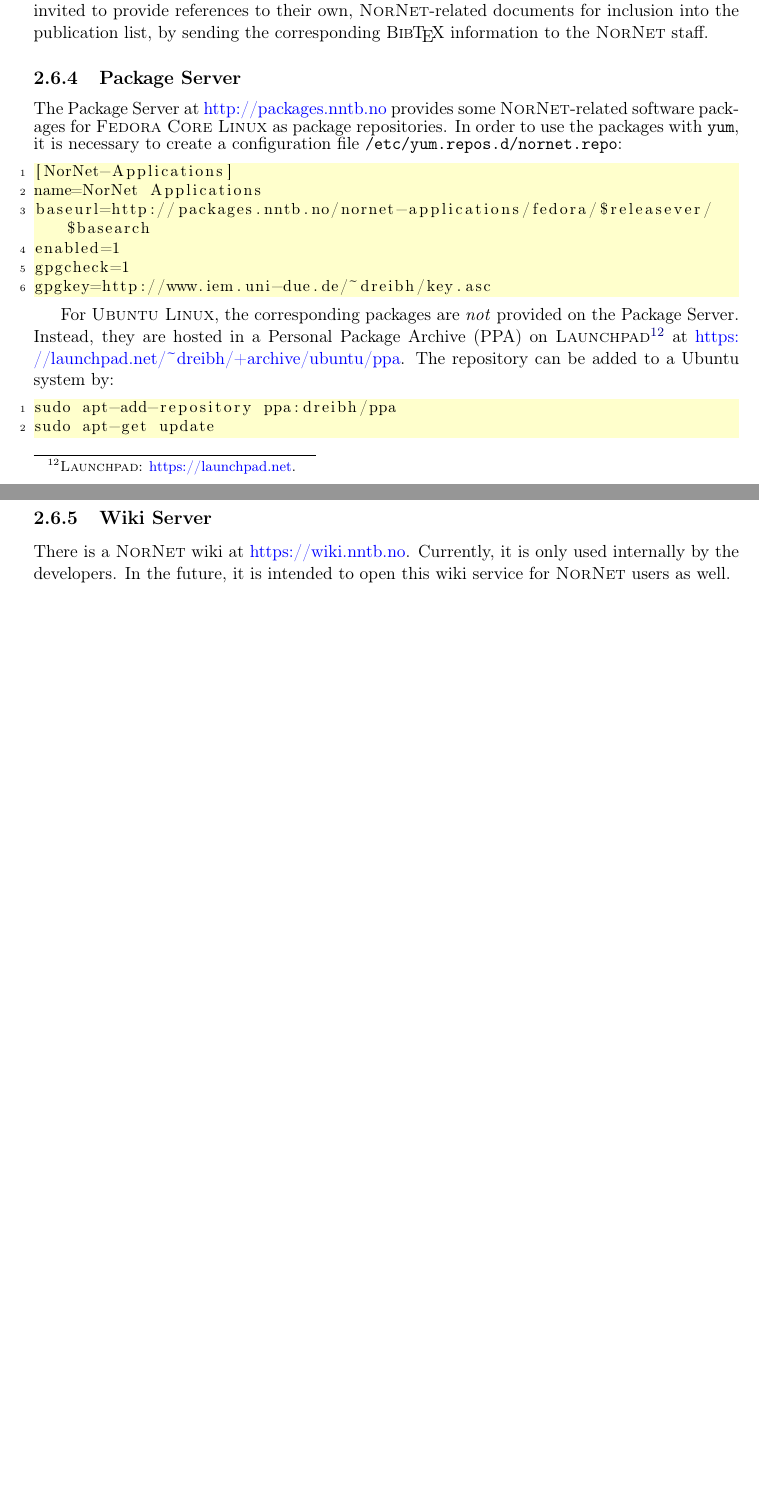
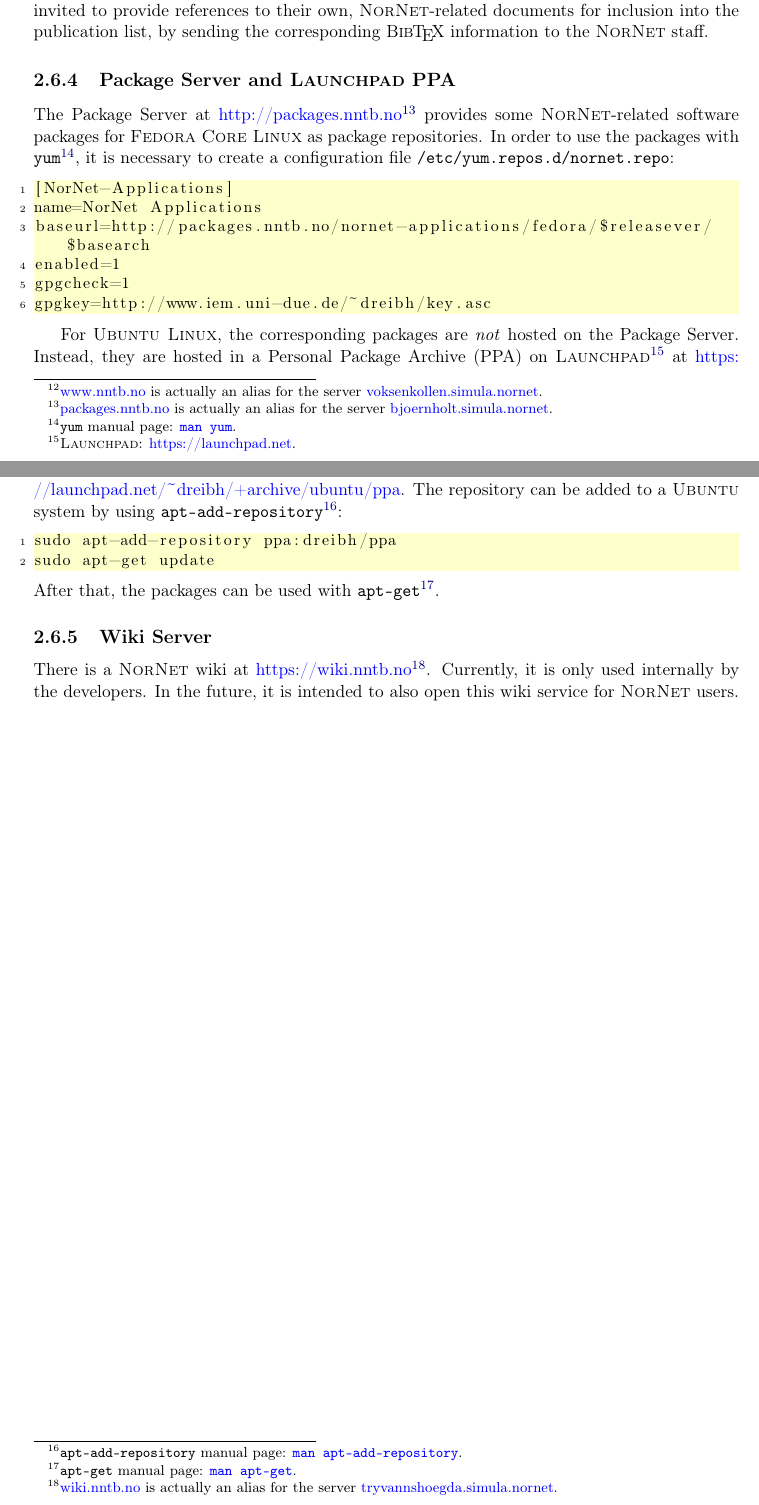
Before and after one commit to simula/nornet-handbook, a LaTeX thesis (NorNet-Core-Handbook.tex, which reads Part-UserGuide.tex): two parts of pages 57 and 59 of 168, joined at a grey line, cut so that both start at the same text, the shorter picture padded with empty space. Compiled offline with pdfLaTeX.

Commit message:
Some more updates.

```diff
--- a/Part-UserGuide.tex
+++ b/Part-UserGuide.tex
@@ -941,18 +941,17 @@ There are currently two mailing lists\index{Mailing Lists} for \noun{NorNet}-rel
 \end{figure*}
 % %%%%%%%%%%%%%%%%%%%%%%%%%%%%%%%%%%%%%%%%%%%%%%%%%%%%%%%%%
 
-The \noun{NorNet} web server\index{Web Server} at \url{https://www.nntb.no} contains all information about \noun{NorNet Core}. Example views are shown in Figure~\ref{cap:WebServer}. Particularly, it informs about important events such as workshops, new sites and other configuration changes (see Subfigure~\ref{subcap:WebServer-News}).
+The \noun{NorNet} web server\index{Web Server} at \url{https://www.nntb.no}\footnote{\href{https://www.nntb.no}{www.nntb.no}\index{www.nntb.no} is actually an alias for the server \href{http://voksenkollen.simula.nornet}{voksenkollen.simula.nornet}\index{voksenkollen.simula.nornet}.} contains all information about \noun{NorNet Core}. Example views are shown in Figure~\ref{cap:WebServer}. Particularly, it informs about important events such as workshops, new sites and other configuration changes (see Subfigure~\ref{subcap:WebServer-News}).
 
 The web server furthermore contains the complete publications list for \noun{NorNet}, as depicted in (see Subfigure~\ref{subcap:WebServer-Publications}). Particularly, it directly links to most publications and it contains maintained reference data in \BibTeX\index{\BibTeX} and Extensible Markup Language\nomenclature{XML}{Extensible Markup Language}\index{Extensible Markup Language}~(XML\index{XML|see{Extensible Markup Language}}) formats for citing \noun{NorNet}-related documents.
 The \noun{NorNet Core} users, of course, are invited to provide references to their own, \noun{NorNet}-related documents for inclusion into the publication list, by sending the corresponding \BibTeX{} information to the \noun{NorNet} staff.
 
 
 % ===========================================================================
-\subsection{Package Server}
+\subsection{Package Server and \noun{Launchpad} PPA}
 % ===========================================================================
 
-The Package Server\index{Package Server} at \url{http://packages.nntb.no} provides some \noun{NorNet}-related software packages for \noun{Fedora Core Linux}\index{Fedora Core}\index{Linux!Fedora Core} as package repositories. In order to use the packages with \texttt{yum}, it is necessary to create a configuration file \texttt{/etc/yum.repos.d/nornet.repo}:
-\begin{tiny}
+The Package Server\index{Package Server} at \url{http://packages.nntb.no}\footnote{\href{https://packages.nntb.no}{packages.nntb.no}\index{packages.nntb.no} is actually an alias for the server \href{http://bjoernholt.simula.nornet}{bjoernholt.simula.nornet}\index{bjoernholt.simula.nornet}.} provides some \noun{NorNet}-related software packages for \noun{Fedora Core Linux}\index{Fedora Core}\index{Linux!Fedora Core} as package repositories. In order to use the packages with \texttt{yum}\footnote{\texttt{yum} manual page: \texttt{\href{man:yum}{man yum}}.}, it is necessary to create a configuration file \texttt{/etc/yum.repos.d/nornet.repo}:
 \begin{lstlisting}
 [NorNet-Applications]
 name=NorNet Applications
@@ -961,20 +960,20 @@ enabled=1
 gpgcheck=1
 gpgkey=http://www.iem.uni-due.de/~dreibh/key.asc
 \end{lstlisting}
-\end{tiny}
 
-For \noun{Ubuntu Linux}\index{Ubuntu}\index{Linux!Ubuntu}, the corresponding packages are \emph{not} provided on the Package Server. Instead, they are hosted in a Personal Package Archive\nomenclature{PPA}{Personal Package Archive}\index{Personal Package Archive}~(PPA\index{PPA|see{Personal Package Archive}}) on \noun{Launchpad}\index{Launchpad}\footnote{\noun{Launchpad}: \url{https://launchpad.net}.} at \url{https://launchpad.net/~dreibh/+archive/ubuntu/ppa}. The repository can be added to a Ubuntu system by:
+For \noun{Ubuntu Linux}\index{Ubuntu}\index{Linux!Ubuntu}, the corresponding packages are \emph{not} hosted on the Package Server. Instead, they are hosted in a Personal Package Archive\nomenclature{PPA}{Personal Package Archive}\index{Personal Package Archive}~(PPA\index{PPA|see{Personal Package Archive}}) on \noun{Launchpad}\index{Launchpad}\footnote{\noun{Launchpad}: \url{https://launchpad.net}.} at \url{https://launchpad.net/~dreibh/+archive/ubuntu/ppa}. The repository can be added to a \noun{Ubuntu} system by using \texttt{apt-add-repository}\footnote{\texttt{apt-add-repository} manual page: \texttt{\href{man:apt-add-repository}{man apt-add-repository}}.}:
 \begin{lstlisting}
 sudo apt-add-repository ppa:dreibh/ppa
 sudo apt-get update
 \end{lstlisting}
+After that, the packages can be used with \texttt{apt-get}\footnote{\texttt{apt-get} manual page: \texttt{\href{man:apt-get}{man apt-get}}.}.
 
 
 % ===========================================================================
 \subsection{Wiki Server}
 % ===========================================================================
 
-There is a \noun{NorNet} wiki\index{Wiki Server} at \url{https://wiki.nntb.no}. Currently, it is only used internally by the developers. In the future, it is intended to open this wiki service for \noun{NorNet} users as well.
+There is a \noun{NorNet} wiki\index{Wiki Server} at \url{https://wiki.nntb.no}\footnote{\href{https://wiki.nntb.no}{wiki.nntb.no}\index{wiki.nntb.no} is actually an alias for the server \href{http://tryvannshoegda.simula.nornet}{tryvannshoegda.simula.nornet}\index{tryvannshoegda.simula.nornet}.}. Currently, it is only used internally by the developers. In the future, it is intended to also open this wiki service for \noun{NorNet} users.
 
 
 
```
Also changed, not shown: Part-UserGuide.tex (8 more changed lines).
